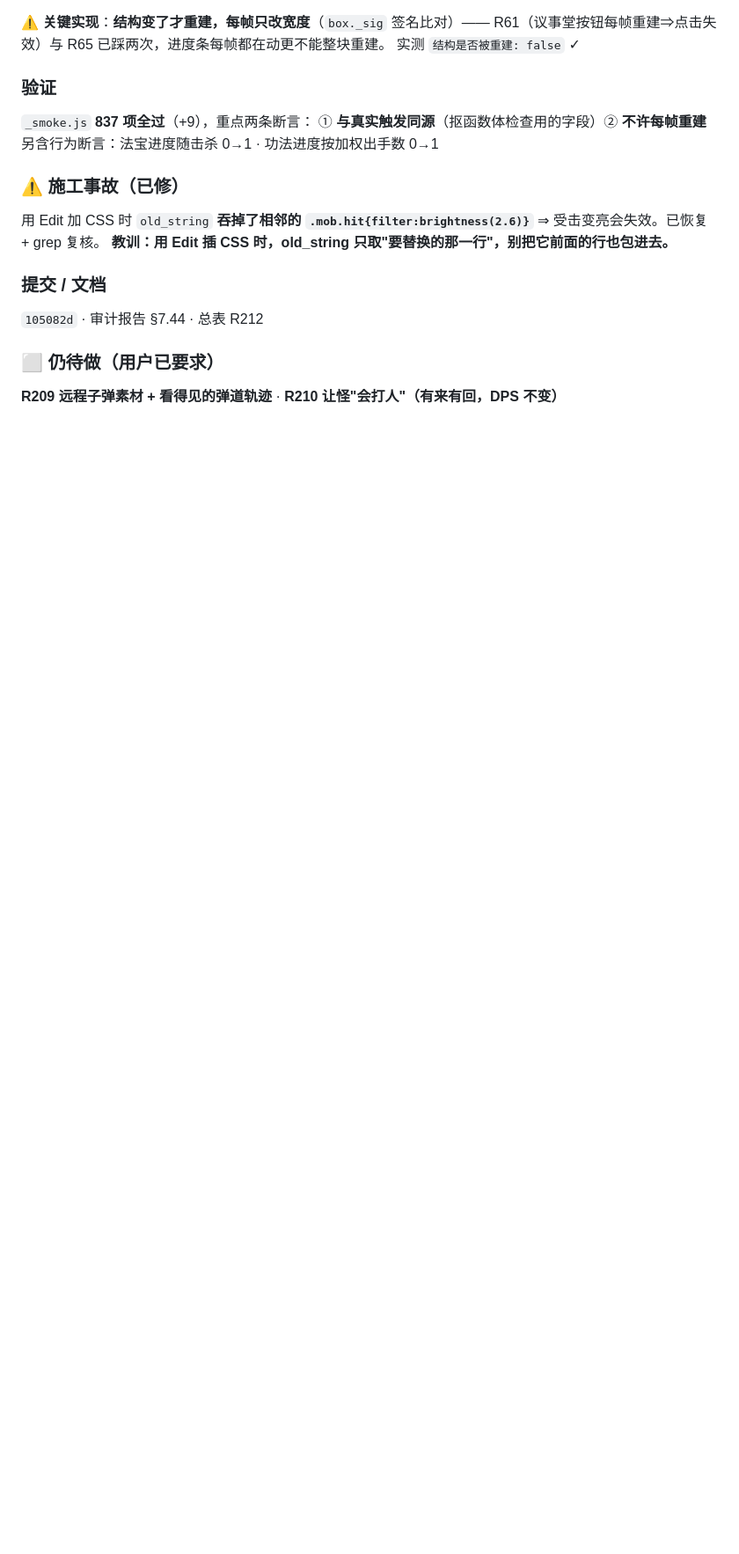
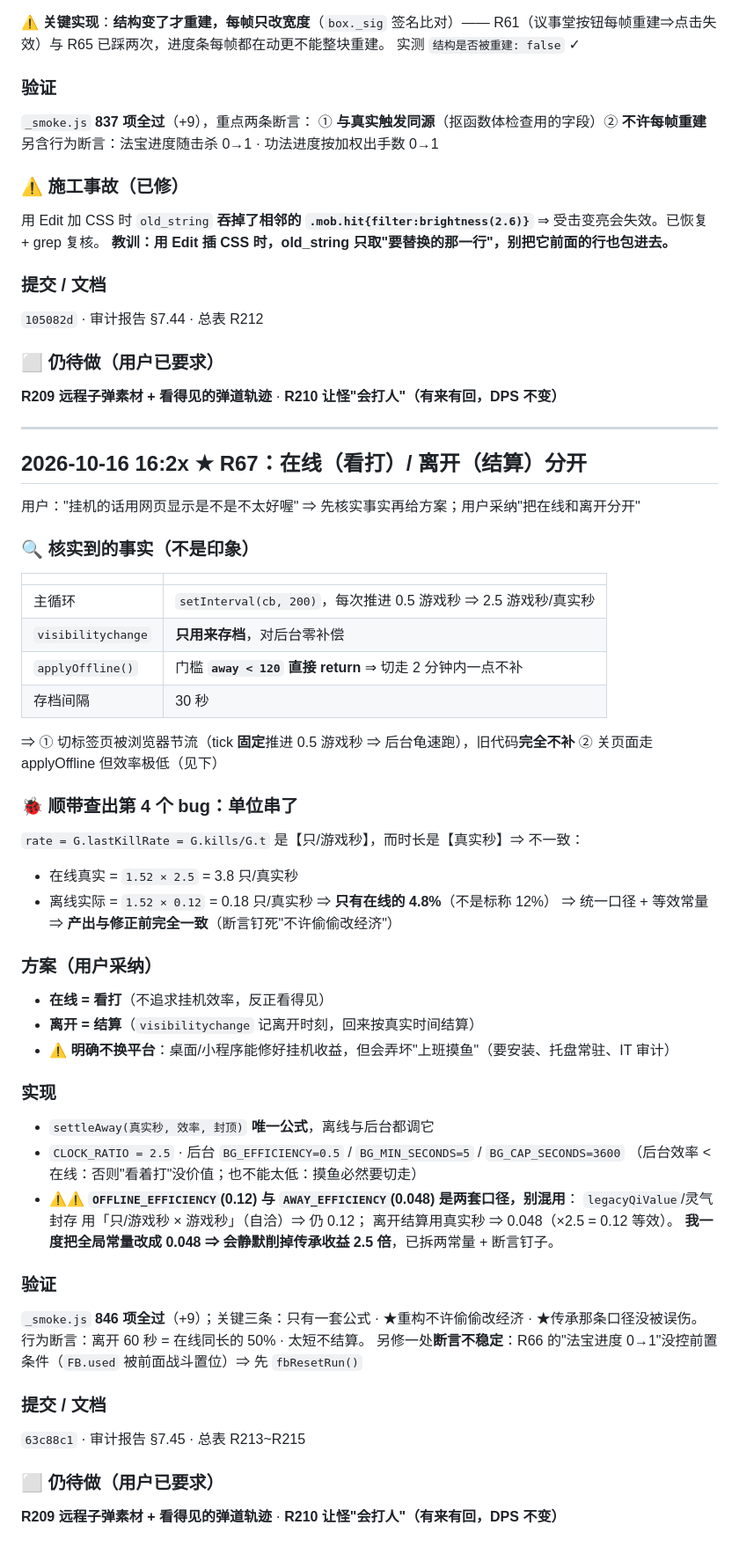
Before and after one commit to zymh-111/XIUXIANGUAJI, a Markdown page: .workbuddy/memory/2026-10-15.md, the part around the change. Shown at 88% size. GitHub-like rendering; blank space fills up the shorter version.

Commit message:
工作记录：R67 在线/离开分开 + 单位串了（第4个bug）

```diff
--- a/.workbuddy/memory/2026-10-15.md
+++ b/.workbuddy/memory/2026-10-15.md
@@ -1092,3 +1092,52 @@ R61（议事堂按钮每帧重建⇒点击失效）与 R65 已踩两次，进度
 
 ### ⬜ 仍待做（用户已要求）
 **R209 远程子弹素材 + 看得见的弹道轨迹** · **R210 让怪"会打人"（有来有回，DPS 不变）**
+
+
+---
+
+## 2026-10-16 16:2x ★ R67：在线（看打）/ 离开（结算）分开
+
+用户："挂机的话用网页显示是不是不太好喔" ⇒ 先核实事实再给方案；用户采纳"把在线和离开分开"
+
+### 🔍 核实到的事实（不是印象）
+| | |
+|---|---|
+| 主循环 | `setInterval(cb, 200)`，每次推进 0.5 游戏秒 ⇒ 2.5 游戏秒/真实秒 |
+| `visibilitychange` | **只用来存档**，对后台零补偿 |
+| `applyOffline()` | 门槛 **`away < 120` 直接 return** ⇒ 切走 2 分钟内一点不补 |
+| 存档间隔 | 30 秒 |
+
+⇒ ① 切标签页被浏览器节流（tick **固定**推进 0.5 游戏秒 ⇒ 后台龟速跑），旧代码**完全不补**
+   ② 关页面走 applyOffline 但效率极低（见下）
+
+### 🐞 顺带查出**第 4 个 bug：单位串了**
+`rate = G.lastKillRate = G.kills/G.t` 是【只/游戏秒】，而时长是【真实秒】⇒ 不一致：
+- 在线真实 = `1.52 × 2.5` = 3.8 只/真实秒
+- 离线实际 = `1.52 × 0.12` = 0.18 只/真实秒 ⇒ **只有在线的 4.8%**（不是标称 12%）
+⇒ 统一口径 + 等效常量 ⇒ **产出与修正前完全一致**（断言钉死"不许偷偷改经济"）
+
+### 方案（用户采纳）
+- **在线 = 看打**（不追求挂机效率，反正看得见）
+- **离开 = 结算**（`visibilitychange` 记离开时刻，回来按真实时间结算）
+- ⚠️ **明确不换平台**：桌面/小程序能修好挂机收益，但会弄坏"上班摸鱼"（要安装、托盘常驻、IT 审计）
+
+### 实现
+- `settleAway(真实秒, 效率, 封顶)` **唯一公式**，离线与后台都调它
+- `CLOCK_RATIO = 2.5` · 后台 `BG_EFFICIENCY=0.5` / `BG_MIN_SECONDS=5` / `BG_CAP_SECONDS=3600`
+  （后台效率 < 在线：否则"看着打"没价值；也不能太低：摸鱼必然要切走）
+- ⚠️⚠️ **`OFFLINE_EFFICIENCY`(0.12) 与 `AWAY_EFFICIENCY`(0.048) 是两套口径，别混用**：
+  `legacyQiValue`/灵气封存 用「只/游戏秒 × 游戏秒」（自洽）⇒ 仍 0.12；
+  离开结算用真实秒 ⇒ 0.048（×2.5 = 0.12 等效）。
+  **我一度把全局常量改成 0.048 ⇒ 会静默削掉传承收益 2.5 倍**，已拆两常量 + 断言钉子。
+
+### 验证
+`_smoke.js` **846 项全过**（+9）；关键三条：只有一套公式 · ★重构不许偷偷改经济 ·
+★传承那条口径没被误伤。行为断言：离开 60 秒 = 在线同长的 50% · 太短不结算。
+另修一处**断言不稳定**：R66 的"法宝进度 0→1"没控前置条件（`FB.used` 被前面战斗置位）⇒ 先 `fbResetRun()`
+
+### 提交 / 文档
+`63c88c1` · 审计报告 §7.45 · 总表 R213~R215
+
+### ⬜ 仍待做（用户已要求）
+**R209 远程子弹素材 + 看得见的弹道轨迹** · **R210 让怪"会打人"（有来有回，DPS 不变）**
```
Also changed, not shown: .workbuddy/memory/MEMORY.md (+11 -0 lines).
